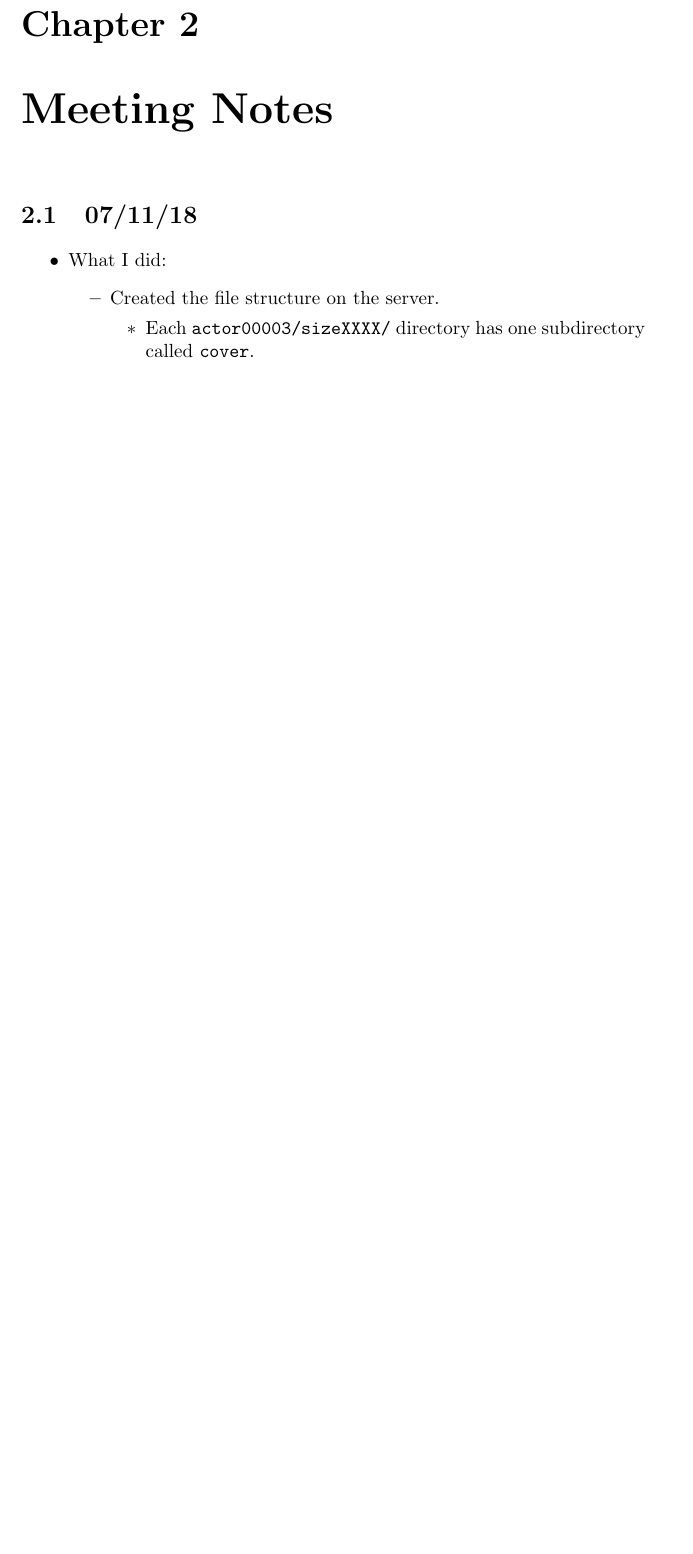
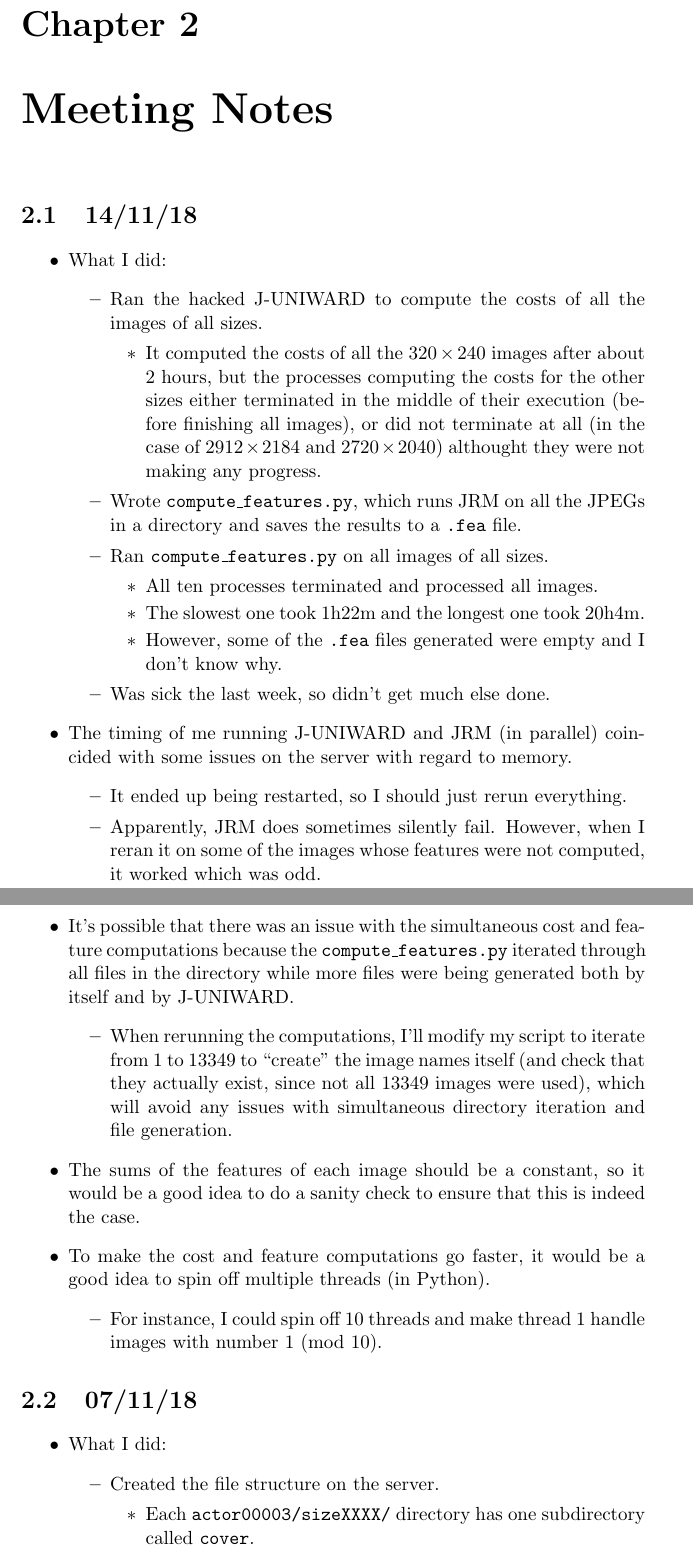
Before and after one commit to cvlasov/sqrt-law, a LaTeX document (notes/project-notes.tex): part of page 5 of 15 before the commit and two parts of pages 5 and 6 of 17 after it, the two joined at a grey line, cut so that both start at the same text, the shorter picture padded with empty space. Compiled offline with pdfLaTeX.

Commit message:
Add notes from meeting on 14/11/18

```diff
--- a/notes/project-notes.tex
+++ b/notes/project-notes.tex
@@ -75,6 +75,50 @@ I wrote a script called \texttt{crop.py} to crop the original cover photos to th
 
 %-----------------------
 \chapter{Meeting Notes}
+
+\section{14/11/18}
+
+\begin{itemize}
+
+\item What I did:
+  \begin{itemize}
+  \item Ran the hacked J-UNIWARD to compute the costs of all the images of all sizes.
+    \begin{itemize}
+    \item It computed the costs of all the $320 \times 240$ images after about 2 hours, but the processes computing the costs for the other sizes either terminated in the middle of their execution (before finishing all images), or did not terminate at all (in the case of $2912 \times 2184$ and $2720 \times 2040$) althought they were not making any progress.
+    \end{itemize}
+
+  \item Wrote \texttt{compute\_features.py}, which runs JRM on all the JPEGs in a directory and saves the results to a \texttt{.fea} file.
+
+  \item Ran \texttt{compute\_features.py} on all images of all sizes.
+    \begin{itemize}
+    \item All ten processes terminated and processed all images.
+    \item The slowest one took 1h22m and the longest one took 20h4m.
+    \item However, some of the \texttt{.fea} files generated were empty and I don't know why.
+    \end{itemize}
+
+  \item Was sick the last week, so didn't get much else done.
+  \end{itemize}
+
+\item The timing of me running J-UNIWARD and JRM (in parallel) coincided with some issues on the server with regard to memory.
+  \begin{itemize}
+  \item It ended up being restarted, so I should just rerun everything.
+  \item Apparently, JRM does sometimes silently fail. However, when I reran it on some of the images whose features were not computed, it worked which was odd.
+  \end{itemize}
+
+\item It's possible that there was an issue with the simultaneous cost and feature computations because the \texttt{compute\_features.py} iterated through all files in the directory while more files were being generated both by itself and by J-UNIWARD.
+  \begin{itemize}
+  \item When rerunning the computations, I'll modify my script to iterate from 1 to 13349 to ``create'' the image names itself (and check that they actually exist, since not all 13349 images were used), which will avoid any issues with simultaneous directory iteration and file generation.
+  \end{itemize}
+
+\item The sums of the features of each image should be a constant, so it would be a good idea to do a sanity check to ensure that this is indeed the case.
+
+\item To make the cost and feature computations go faster, it would be a good idea to spin off multiple threads (in Python).
+  \begin{itemize}
+  \item For instance, I could spin off 10 threads and make thread 1 handle images with number 1 (mod 10).
+  \end{itemize}
+
+\end{itemize}
+
 
 \section{07/11/18}
 
```
Also changed, not shown: notes/project-notes.pdf, notes/project-notes.tex (10 more changed lines).
